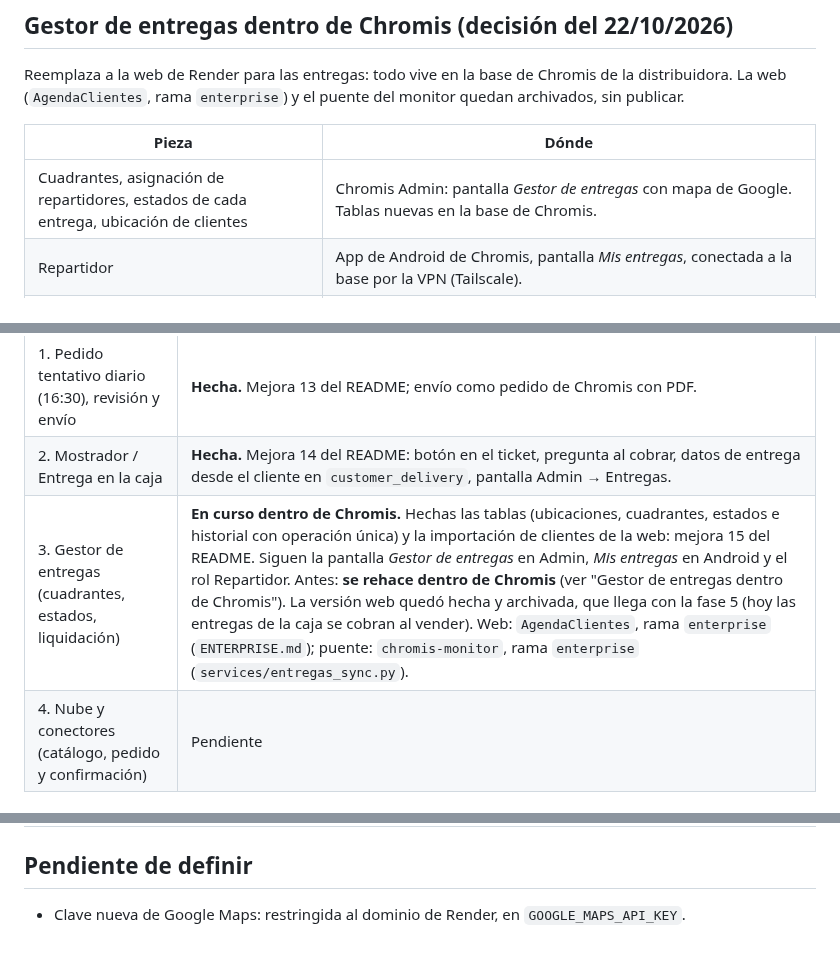
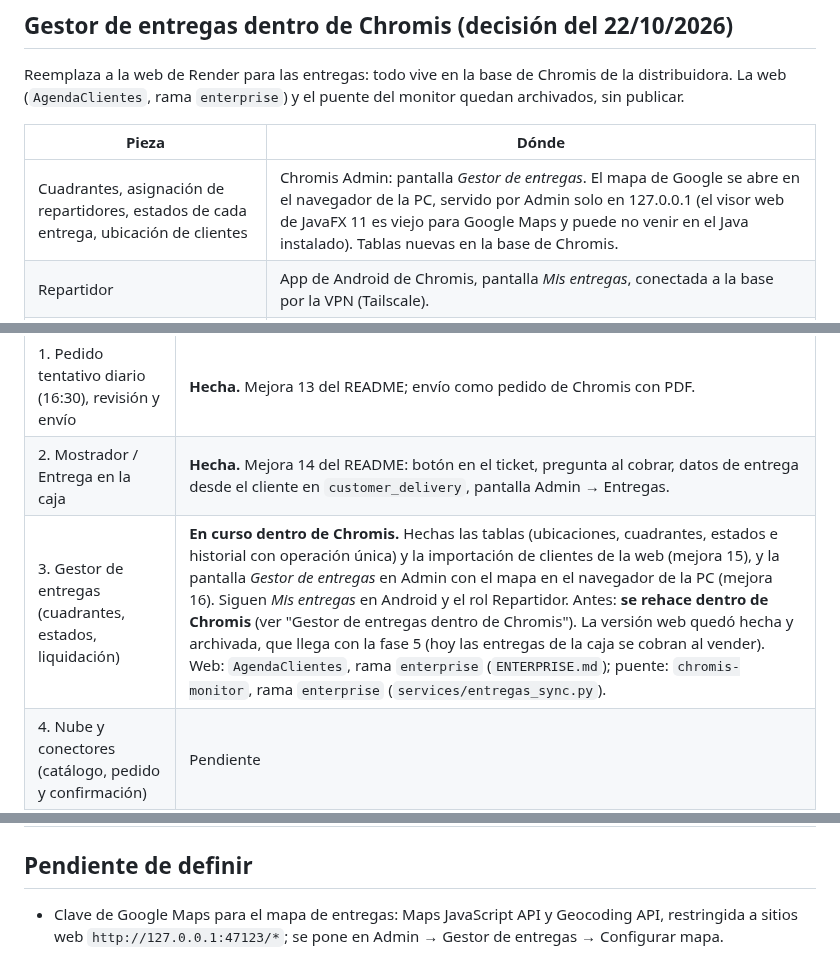
Before and after one commit to Geco96/chromis-1.5.4-mejoras, a Markdown page: docs/DISENO-ENTERPRISE.md, 3 parts joined by grey strips. GitHub-like rendering.

```diff
--- a/docs/DISENO-ENTERPRISE.md
+++ b/docs/DISENO-ENTERPRISE.md
@@ -126,7 +126,7 @@ La web (`AgendaClientes`, rama `enterprise`) y el puente del monitor quedan arch
 
 | Pieza | Dónde |
 |---|---|
-| Cuadrantes, asignación de repartidores, estados de cada entrega, ubicación de clientes | Chromis Admin: pantalla *Gestor de entregas* con mapa de Google. Tablas nuevas en la base de Chromis. |
+| Cuadrantes, asignación de repartidores, estados de cada entrega, ubicación de clientes | Chromis Admin: pantalla *Gestor de entregas*. El mapa de Google se abre en el navegador de la PC, servido por Admin solo en 127.0.0.1 (el visor web de JavaFX 11 es viejo para Google Maps y puede no venir en el Java instalado). Tablas nuevas en la base de Chromis. |
 | Repartidor | App de Android de Chromis, pantalla *Mis entregas*, conectada a la base por la VPN (Tailscale). |
 | Mapa | Google Maps (búsqueda de direcciones mexicanas y orden de paradas). La navegación la hace la app de Google Maps / Waze. OpenStreetMap solo como respaldo. |
 | Clientes existentes en la web | Se importan una sola vez con sus ubicaciones. |
@@ -178,11 +178,11 @@ clientes con GPS y pedidos como venta en espera).
 |---|---|
 | 1. Pedido tentativo diario (16:30), revisión y envío | **Hecha.** Mejora 13 del README; envío como pedido de Chromis con PDF. |
 | 2. Mostrador / Entrega en la caja | **Hecha.** Mejora 14 del README: botón en el ticket, pregunta al cobrar, datos de entrega desde el cliente en `customer_delivery`, pantalla Admin → Entregas. |
-| 3. Gestor de entregas (cuadrantes, estados, liquidación) | **En curso dentro de Chromis.** Hechas las tablas (ubicaciones, cuadrantes, estados e historial con operación única) y la importación de clientes de la web: mejora 15 del README. Siguen la pantalla *Gestor de entregas* en Admin, *Mis entregas* en Android y el rol Repartidor. Antes: **se rehace dentro de Chromis** (ver "Gestor de entregas dentro de Chromis"). La versión web quedó hecha y archivada, que llega con la fase 5 (hoy las entregas de la caja se cobran al vender). Web: `AgendaClientes`, rama `enterprise` (`ENTERPRISE.md`); puente: `chromis-monitor`, rama `enterprise` (`services/entregas_sync.py`). |
+| 3. Gestor de entregas (cuadrantes, estados, liquidación) | **En curso dentro de Chromis.** Hechas las tablas (ubicaciones, cuadrantes, estados e historial con operación única) y la importación de clientes de la web (mejora 15), y la pantalla *Gestor de entregas* en Admin con el mapa en el navegador de la PC (mejora 16). Siguen *Mis entregas* en Android y el rol Repartidor. Antes: **se rehace dentro de Chromis** (ver "Gestor de entregas dentro de Chromis"). La versión web quedó hecha y archivada, que llega con la fase 5 (hoy las entregas de la caja se cobran al vender). Web: `AgendaClientes`, rama `enterprise` (`ENTERPRISE.md`); puente: `chromis-monitor`, rama `enterprise` (`services/entregas_sync.py`). |
 | 4. Nube y conectores (catálogo, pedido y confirmación) | Pendiente |
 | 5. Pedidos de clientes en la distribuidora (apartados) | Pendiente |
 | 6. Precio especial por cliente con excepciones | Pendiente |
 
 ## Pendiente de definir
 
-- Clave nueva de Google Maps: restringida al dominio de Render, en `GOOGLE_MAPS_API_KEY`.
+- Clave de Google Maps para el mapa de entregas: Maps JavaScript API y Geocoding API, restringida a sitios web `http://127.0.0.1:47123/*`; se pone en Admin → Gestor de entregas → Configurar mapa.
```
Also changed, not shown: README.md (+46 -2 lines), docs/capturas/admin-gestor-completar.png (added), docs/capturas/admin-gestor-entregas.png (added), 9 other files.
